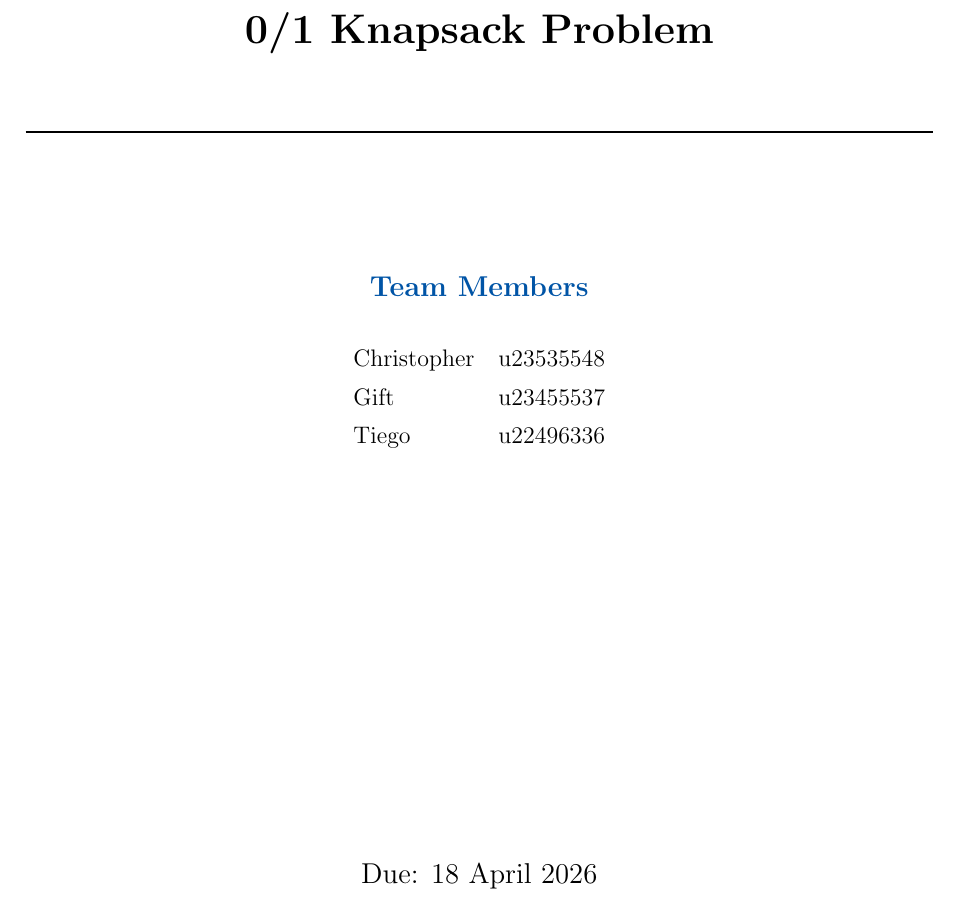
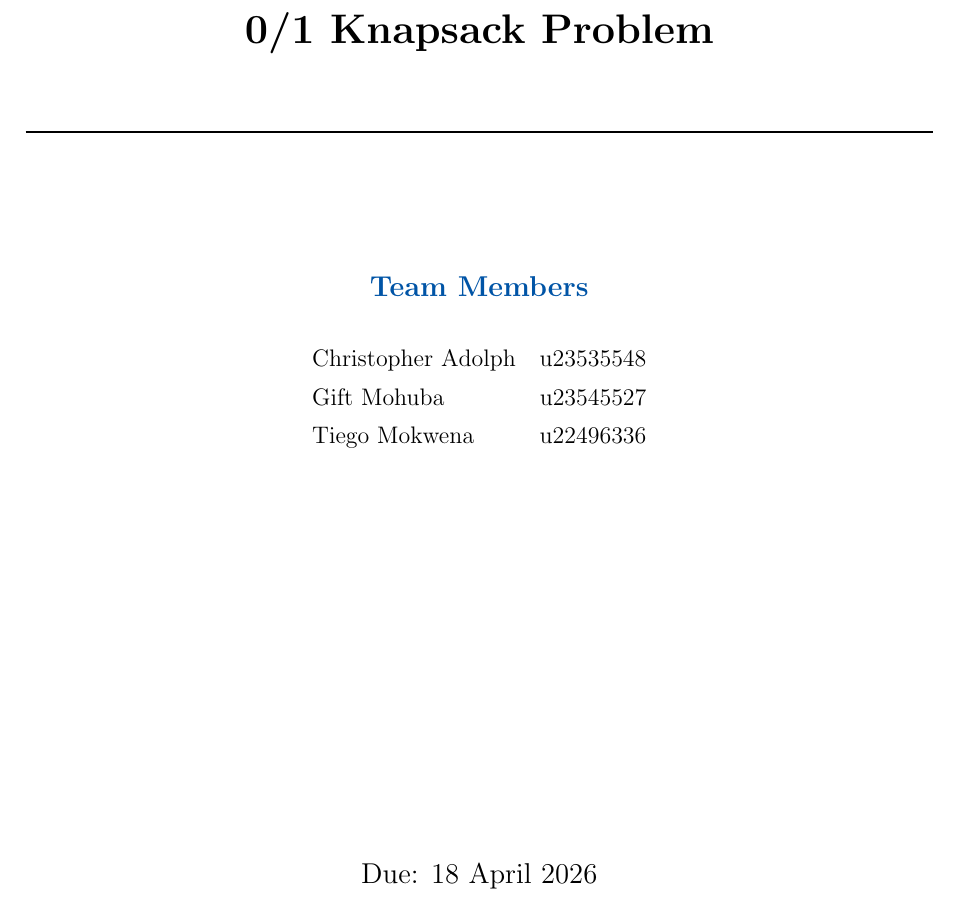
Before and after one commit to tl21thebe/COS-314-Assignment-2-GE-and-ILS, a LaTeX document (COS314_report_assign2.tex): part of page 1 of 8, cut so that both start at the same text. Compiled offline with pdfLaTeX.

Commit message:
chore: changed the personal details

```diff
--- a/COS314_report_assign2.tex
+++ b/COS314_report_assign2.tex
@@ -63,9 +63,9 @@
     {\large\bfseries\color{upblue} Team Members \par}
     \vspace{0.6cm}
     \begin{tabular}{ll}
-        Christopher & u23535548 \\[0.4em]
-        Gift        & u23455537 \\[0.4em]
-        Tiego       & u22496336 \\
+        Christopher Adolph & u23535548 \\[0.4em]
+        Gift Mohuba & u23545527 \\[0.4em]
+        Tiego Mokwena & u22496336 \\
     \end{tabular}
 
     \vfill
```
Also changed, not shown: COS314_report_assign2.pdf.
